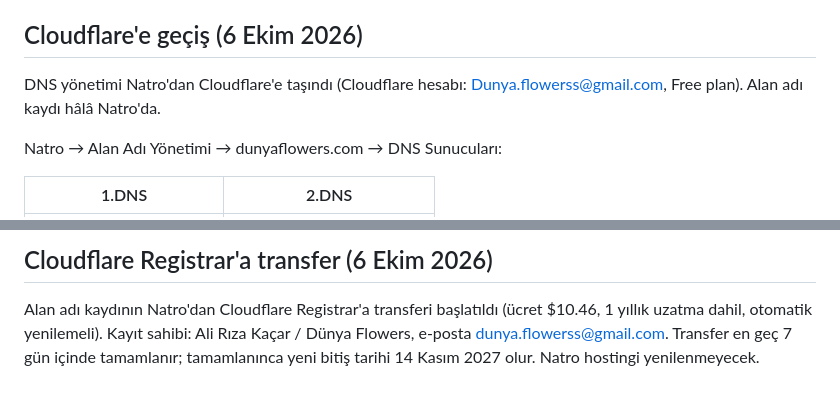
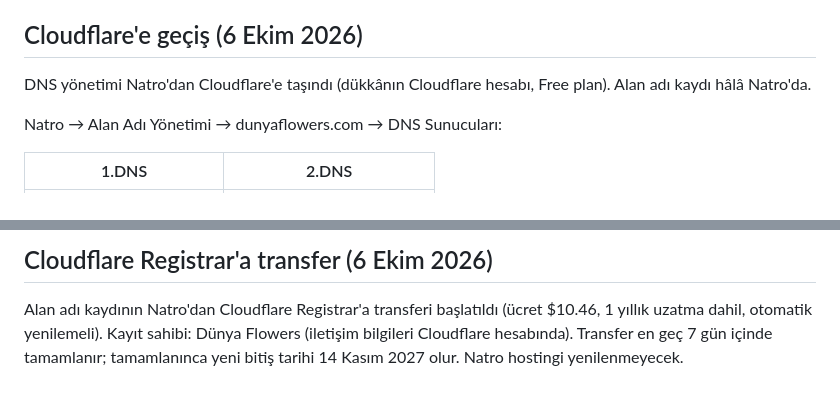
Before and after one commit to omerkartli/dunya-flowers, a Markdown page: DNS-YEDEK.md, 2 parts joined by grey strips. GitHub-like rendering.

Commit message:
Remove account email and owner name from public DNS notes (#10)
Claude-Session: https://claude.ai/code/session_0171aArEAdChzhU54wtfymEe

Co-authored-by: Claude <noreply@anthropic.com>

```diff
--- a/DNS-YEDEK.md
+++ b/DNS-YEDEK.md
@@ -52,8 +52,8 @@ Natro paneli notu: CNAME eklerken "Alt Alan Adı" = `www`, "Server" =
 
 ## Cloudflare'e geçiş (6 Ekim 2026)
 
-DNS yönetimi Natro'dan Cloudflare'e taşındı (Cloudflare hesabı:
-Dunya.flowerss@gmail.com, Free plan). Alan adı kaydı hâlâ Natro'da.
+DNS yönetimi Natro'dan Cloudflare'e taşındı (dükkânın Cloudflare hesabı,
+Free plan). Alan adı kaydı hâlâ Natro'da.
 
 Natro → Alan Adı Yönetimi → dunyaflowers.com → DNS Sunucuları:
 
@@ -87,6 +87,6 @@ yenilemeyi de içerir).
 
 Alan adı kaydının Natro'dan Cloudflare Registrar'a transferi başlatıldı
 (ücret $10.46, 1 yıllık uzatma dahil, otomatik yenilemeli). Kayıt sahibi:
-Ali Rıza Kaçar / Dünya Flowers, e-posta dunya.flowerss@gmail.com.
+Dünya Flowers (iletişim bilgileri Cloudflare hesabında).
 Transfer en geç 7 gün içinde tamamlanır; tamamlanınca yeni bitiş tarihi
 14 Kasım 2027 olur. Natro hostingi yenilenmeyecek.
```
